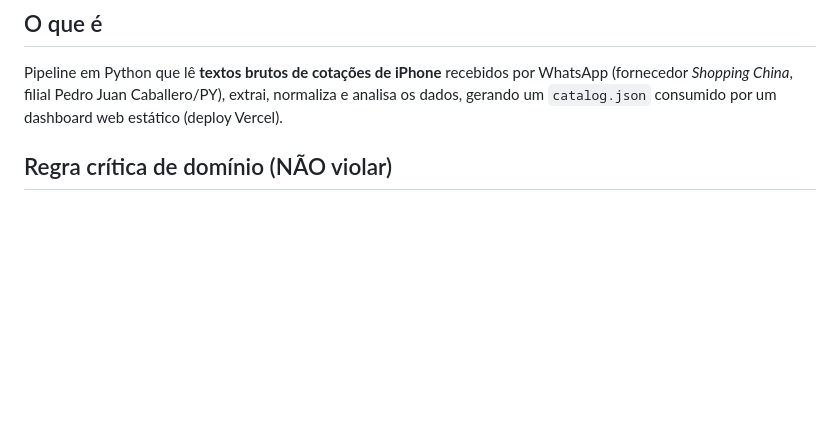
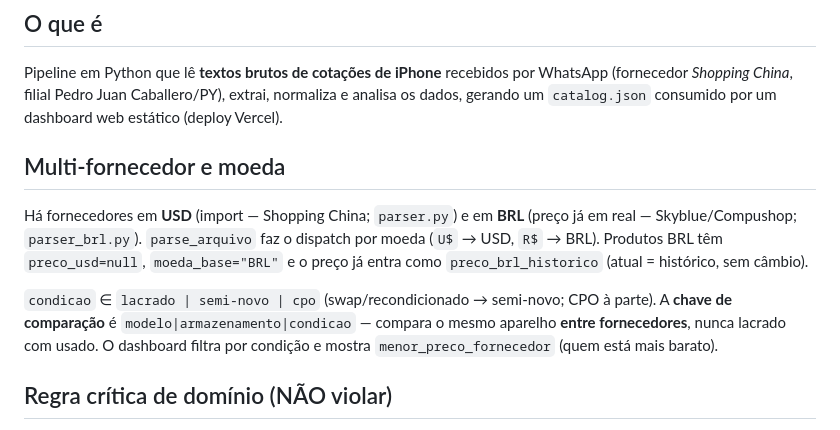
Before and after one commit to fabioramos-02/iphone-price-bi, a Markdown page: CLAUDE.md, the part around the change. Rendered like a GitHub page; blank space fills up the shorter version.

Commit message:
docs: add documentation for multi-currency handling and product comparison logic in CLAUDE.md

```diff
--- a/CLAUDE.md
+++ b/CLAUDE.md
@@ -8,6 +8,18 @@ Pipeline em Python que lê **textos brutos de cotações de iPhone** recebidos p
 WhatsApp (fornecedor *Shopping China*, filial Pedro Juan Caballero/PY), extrai,
 normaliza e analisa os dados, gerando um `catalog.json` consumido por um dashboard
 web estático (deploy Vercel).
+
+## Multi-fornecedor e moeda
+
+Há fornecedores em **USD** (import — Shopping China; `parser.py`) e em **BRL** (preço já
+em real — Skyblue/Compushop; `parser_brl.py`). `parse_arquivo` faz o dispatch por moeda
+(`U$` → USD, `R$` → BRL). Produtos BRL têm `preco_usd=null`, `moeda_base="BRL"` e o preço
+já entra como `preco_brl_historico` (atual = histórico, sem câmbio).
+
+`condicao` ∈ `lacrado | semi-novo | cpo` (swap/recondicionado → semi-novo; CPO à parte).
+A **chave de comparação** é `modelo|armazenamento|condicao` — compara o mesmo aparelho
+**entre fornecedores**, nunca lacrado com usado. O dashboard filtra por condição e mostra
+`menor_preco_fornecedor` (quem está mais barato).
 
 ## Regra crítica de domínio (NÃO violar)
 
```
